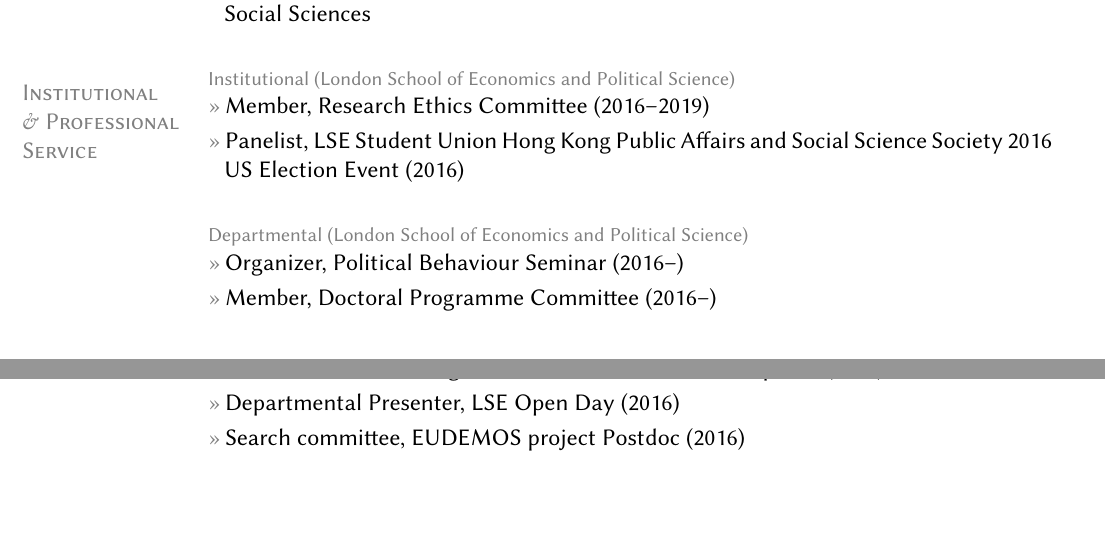
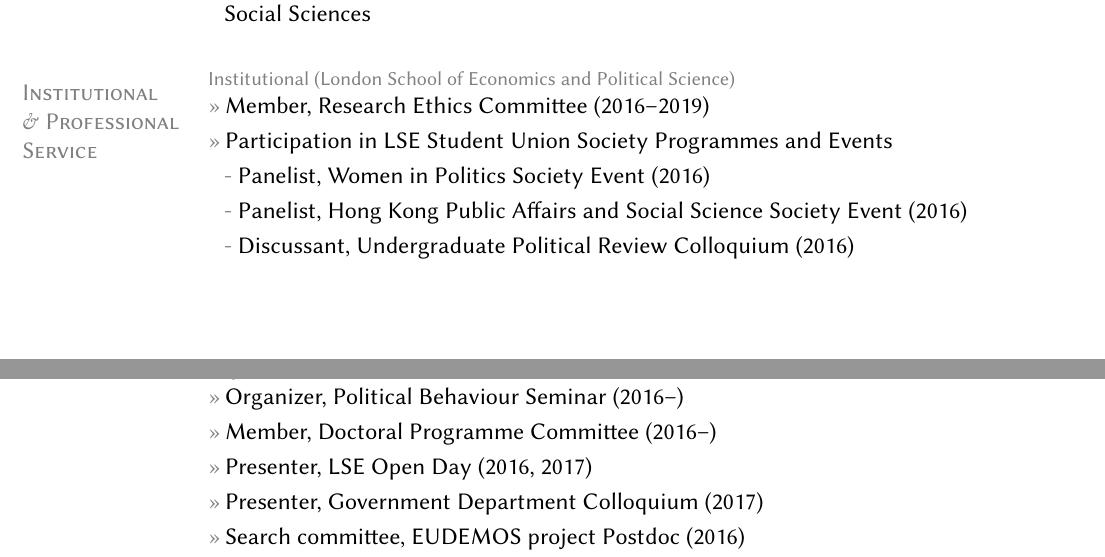
Before and after one commit to leeper/leeper.github.io, a LaTeX CV (cv/cv.tex): two parts of pages 12 and 13 of 15, joined at a grey line, cut so that both start at the same text, the shorter picture padded with empty space. Compiled offline with pdfLaTeX.

Commit message:
Update cv.tex

```diff
--- a/cv/cv.tex
+++ b/cv/cv.tex
@@ -386,14 +386,17 @@
 \section{Institutional\\ \& Professional Service}
 \topic{Institutional (London School of Economics and Political Science)}
 	\entry{Member, Research Ethics Committee (2016--2019)}
-	\entry{Panelist, LSE Student Union Hong Kong Public Affairs and Social Science Society 2016 US Election Event (2016)}
+	\entry{Participation in LSE Student Union Society Programmes and Events}
+        \subentry{Panelist, Women in Politics Society Event (2016)}
+        \subentry{Panelist, Hong Kong Public Affairs and Social Science Society Event (2016)}
+        \subentry{Discussant, Undergraduate Political Review Colloquium (2016)}
 
 \topic{Departmental (London School of Economics and Political Science)}
 	\entry{Organizer, Political Behaviour Seminar (2016--)}
 	\entry{Member, Doctoral Programme Committee (2016--)}
-	\entry{Discussant, LSE Undergraduate Political Review Colloquium (2016)}
-	\entry{Departmental Presenter, LSE Open Day (2016)}
-	\entry{Search committee, EUDEMOS project Postdoc (2016)}
+	\entry{Presenter, LSE Open Day (2016, 2017)}
+	\entry{Presenter, Government Department Colloquium (2017)}
+    \entry{Search committee, EUDEMOS project Postdoc (2016)}
 	\entry{Faculty Participant, Government Department Townhall (2015--)}
 
 \topic{Departmental (Aarhus University)}
```
Also changed, not shown: cv/cv.tex (2 more changed lines).
